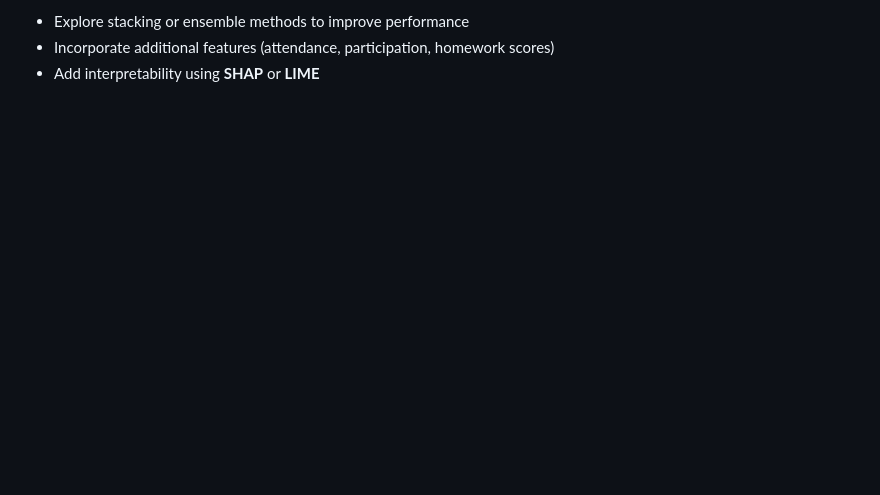
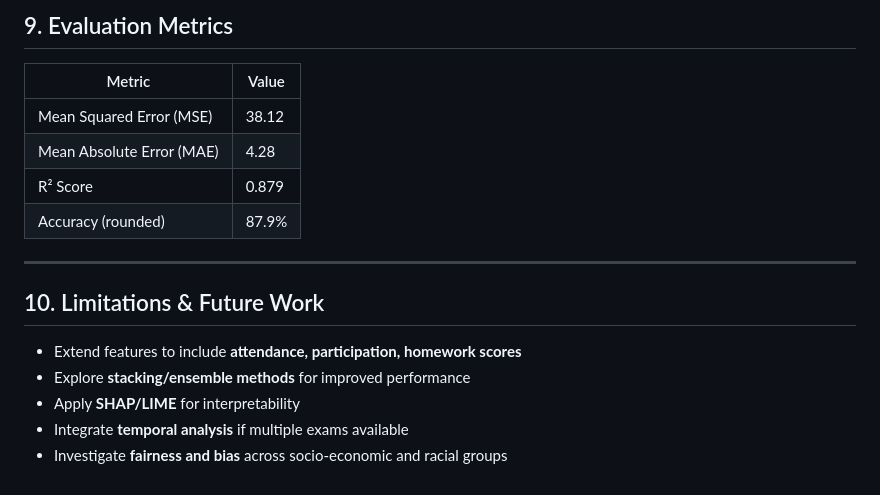
Before and after one commit to nagane09/Student-Performance-Indicator, a Markdown page: README.md, the part around one of its changes. GitHub-like rendering; blank space fills up the shorter version.

```diff
--- a/README.md
+++ b/README.md
@@ -146,4 +166,19 @@ This project demonstrates:
 
-* Explore stacking or ensemble methods to improve performance
-* Incorporate additional features (attendance, participation, homework scores)
-* Add interpretability using **SHAP** or **LIME**
+## 9. Evaluation Metrics
+
+| Metric | Value |
+|--------|-------|
+| Mean Squared Error (MSE) | 38.12 |
+| Mean Absolute Error (MAE) | 4.28 |
+| R² Score | 0.879 |
+| Accuracy (rounded) | 87.9% |
+
+---
+
+## 10. Limitations & Future Work
+
+- Extend features to include **attendance, participation, homework scores**
+- Explore **stacking/ensemble methods** for improved performance
+- Apply **SHAP/LIME** for interpretability
+- Integrate **temporal analysis** if multiple exams available
+- Investigate **fairness and bias** across socio-economic and racial groups
```
Also changed, not shown: other parts of README.md (+105 -85 lines).
